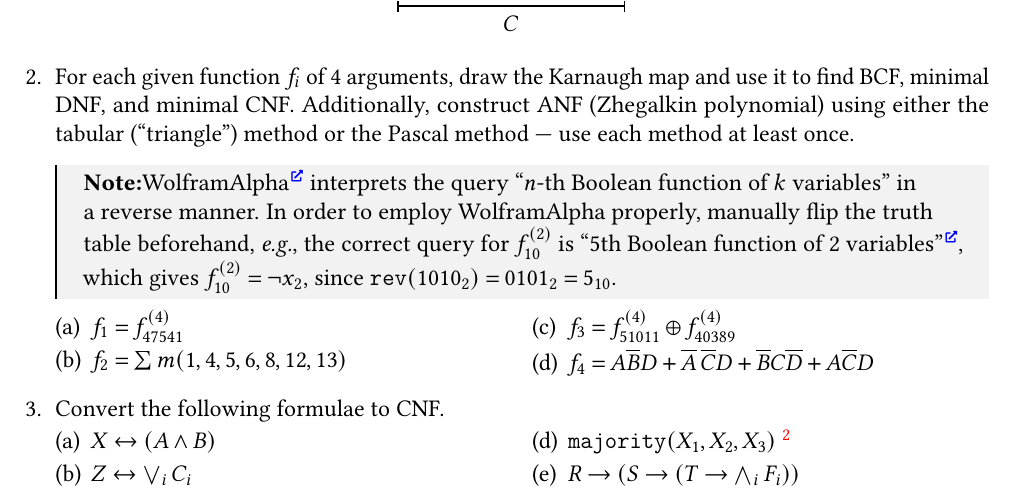
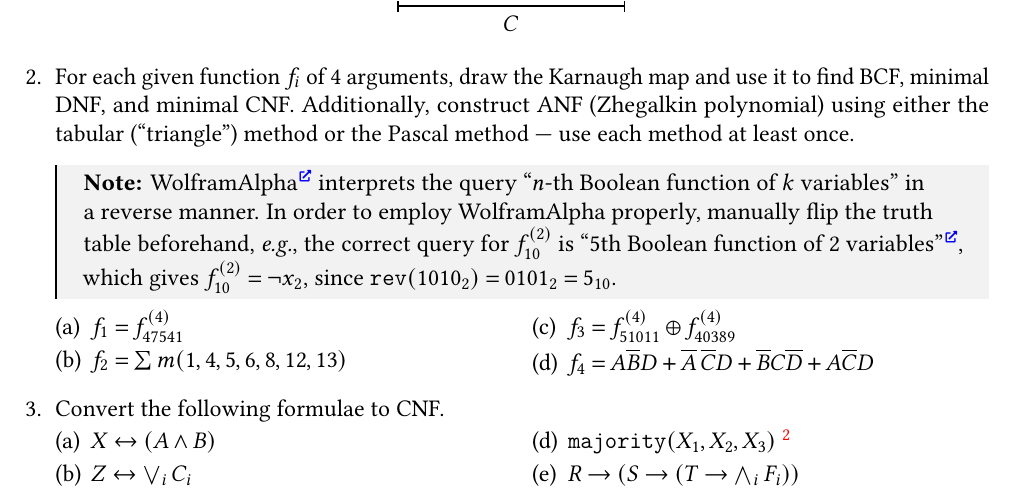
Before and after one commit to Lipen/discrete-math-course, a LaTeX problem sheet (hw3.tex): part of page 1 of 2, cut so that both start at the same text. Compiled offline with pdfLaTeX.

Commit message:
Fix space after inline title in notebox

```diff
--- a/hw3.tex
+++ b/hw3.tex
@@ -99,8 +99,9 @@
         % fonttitle={\large\bfseries},
         fonttitle={\bfseries},
         coltitle={black},  % Black colour for title
-        title={Note:\ },  % Fixed title
-        attach title to upper, % Move the title into the box,
+        title={Note},  % Fixed title
+        attach title to upper, % Move the title into the box
+        after title={:\ },
         colback=gray!10,
         % right=0pt,
         top=0pt,
```
